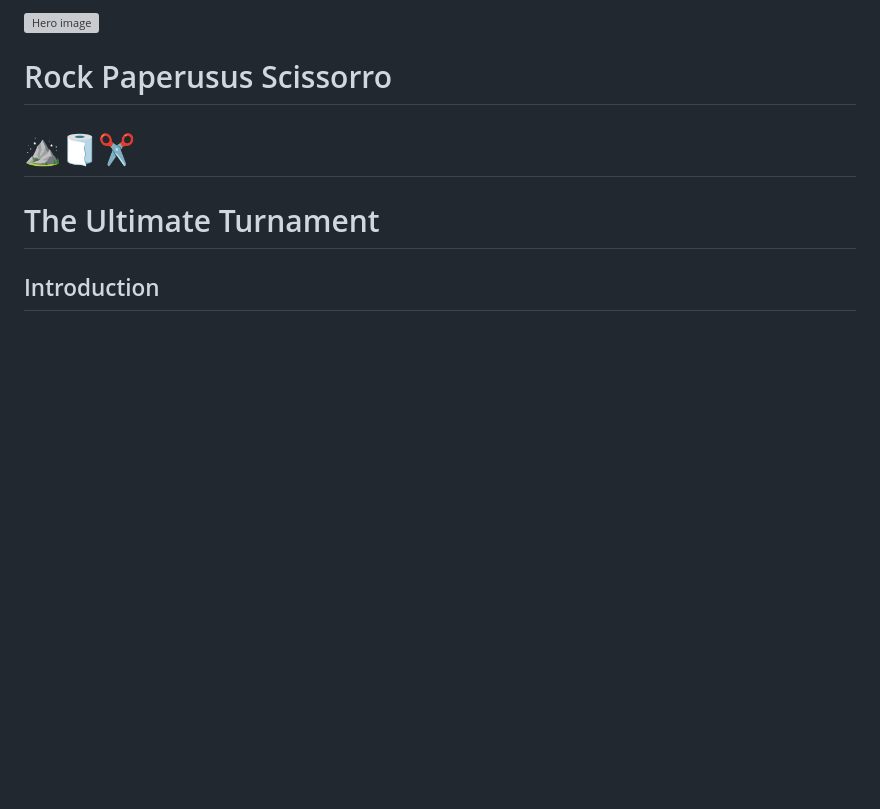
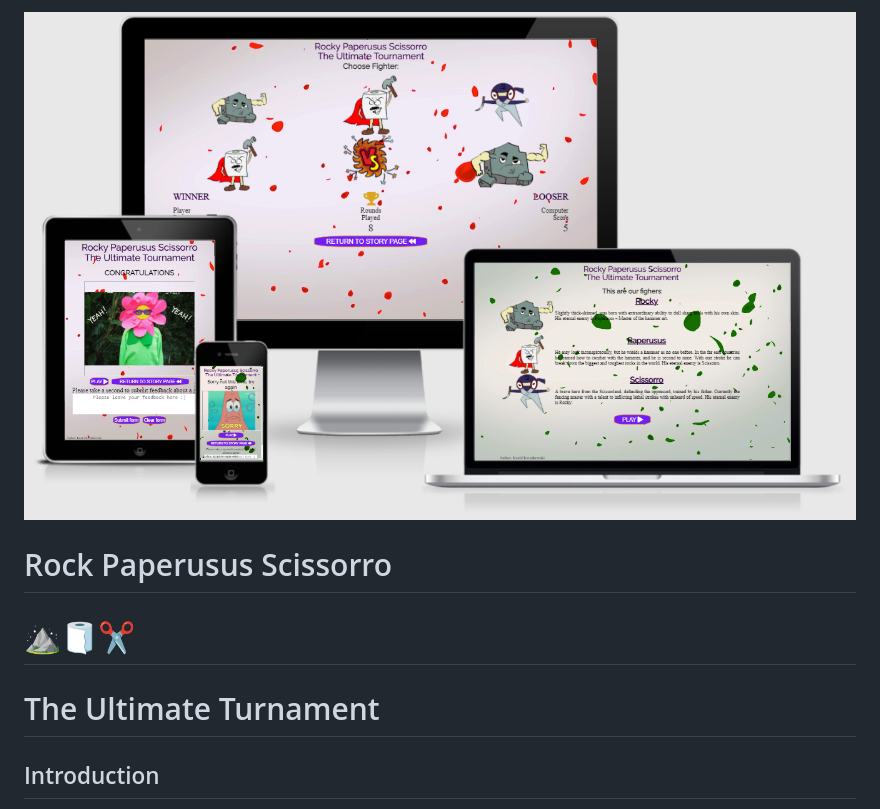
Before and after one commit to kamil-kw/Rocky_Paperusus_Scissorro, a Markdown page: readme.md, the part around the change. Rendered like a GitHub page; pictures changed too: assets/images/hero_image.PNG (added); blank space fills up the shorter version; grey boxes are pictures that could not be loaded.

Commit message:
Add hero image to readme

```diff
--- a/readme.md
+++ b/readme.md
@@ -1,4 +1,4 @@
-![Hero image]()
+![Hero image](assets/images/hero_image.PNG)
 
 # Rock Paperusus Scissorro
 # ⛰️🧻✂️
```
